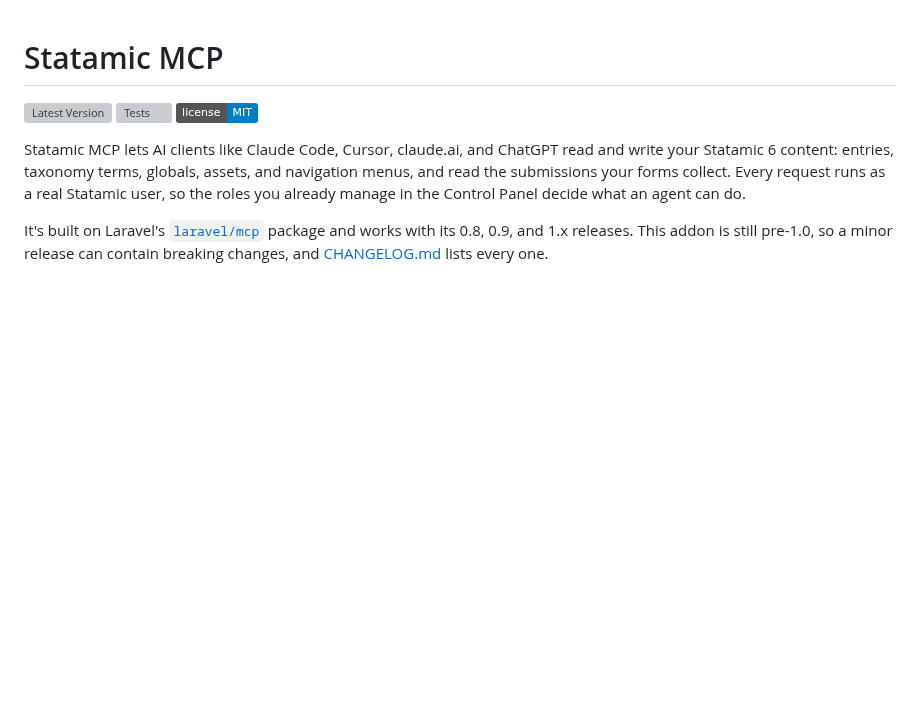
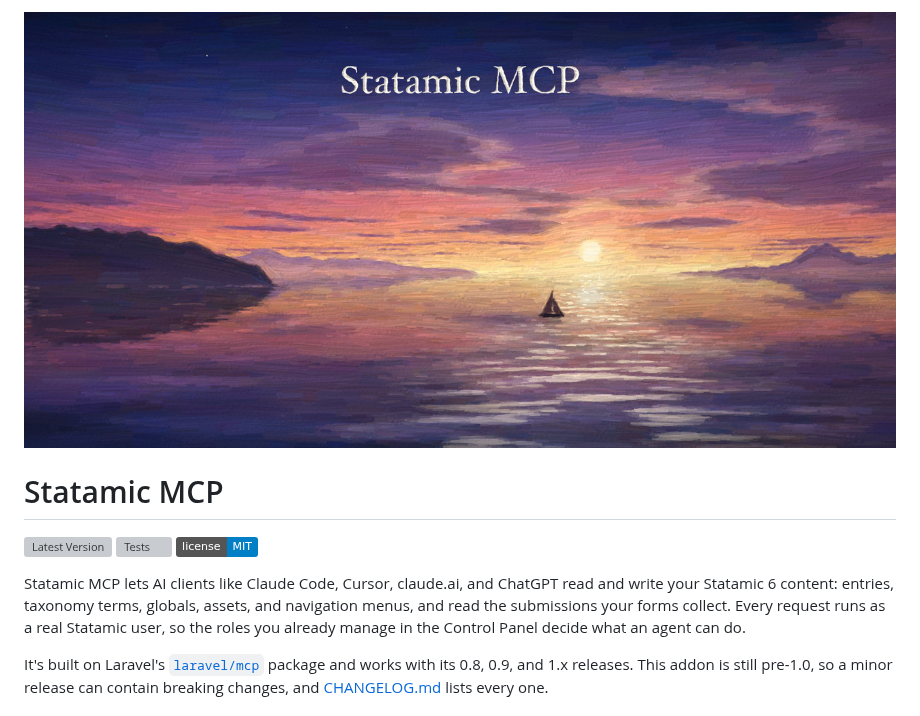
Before and after one commit to danielgnh/statamic-mcp, a Markdown page: README.md, the part around the change. GitHub-like rendering; pictures changed too: art/banner.jpg (added); badges without logos; blank space fills up the shorter version; grey boxes are pictures that could not be loaded.

```diff
--- a/README.md
+++ b/README.md
@@ -1,3 +1,5 @@
+![Statamic MCP](https://raw.githubusercontent.com/danielgnh/statamic-mcp/main/art/banner.jpg)
+
 # Statamic MCP
 
 [![Latest Version](https://img.shields.io/packagist/v/danielgnh/statamic-mcp)](https://packagist.org/packages/danielgnh/statamic-mcp)
```
Also changed, not shown: CHANGELOG.md (+1 -17 lines), RELEASING.md (deleted, +0 -85 lines), 1 other file.
